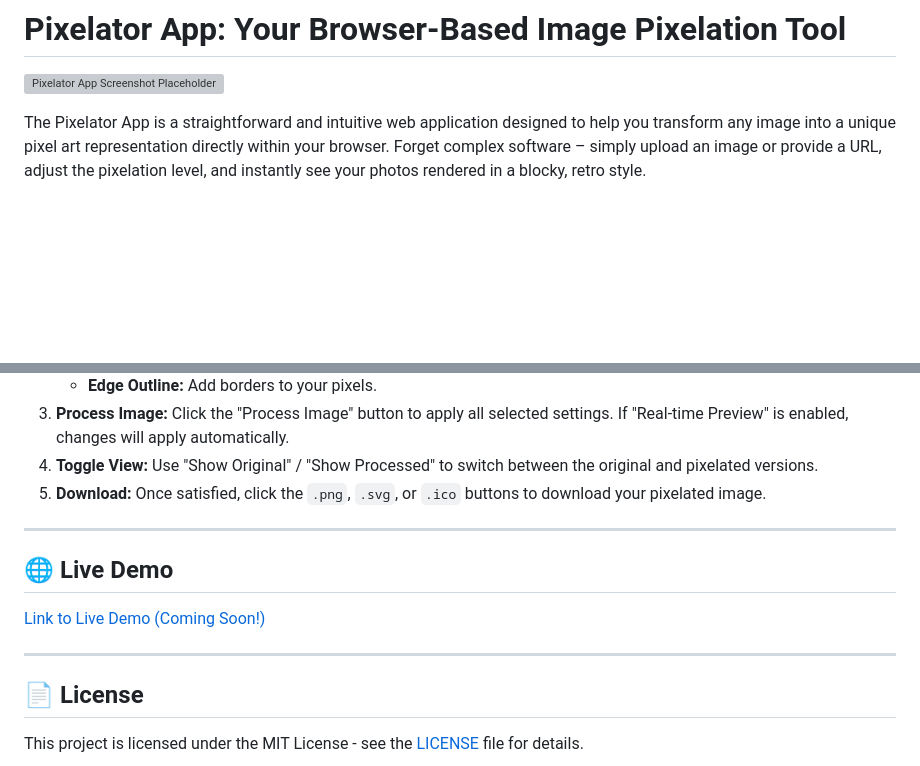
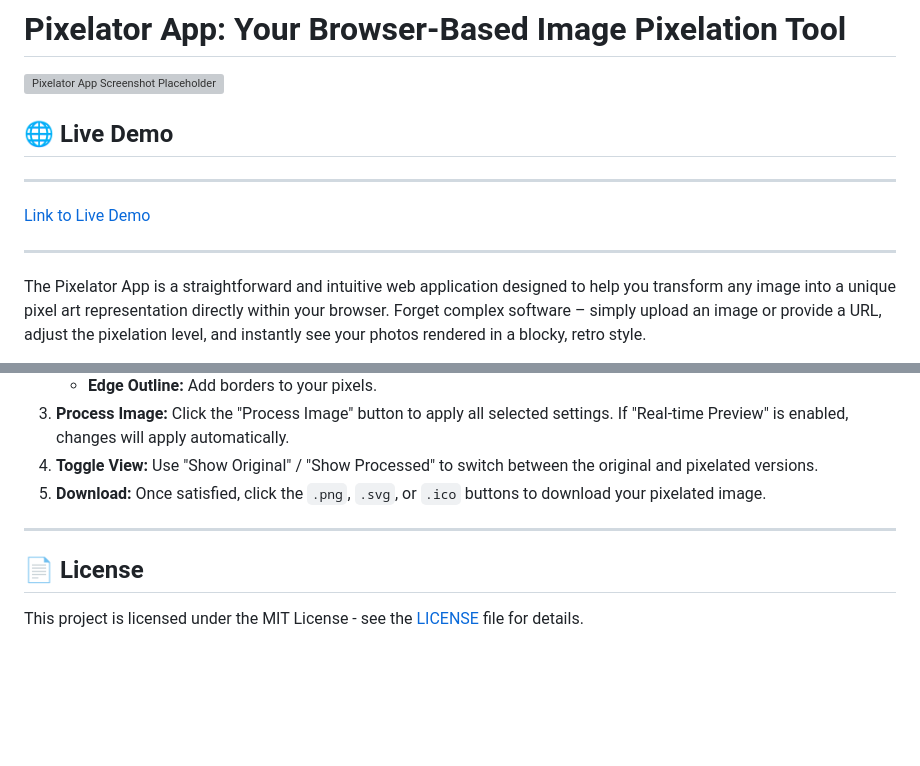
Before and after one commit to davidtiberias/pixelator-app, a Markdown page: readme.md, 2 parts joined by grey strips. Rendered like a GitHub page; blank space fills up the shorter version; grey boxes are pictures that could not be loaded.

```diff
--- a/readme.md
+++ b/readme.md
@@ -1,6 +1,14 @@
 # Pixelator App: Your Browser-Based Image Pixelation Tool
 
 ![Pixelator App Screenshot Placeholder](https://github.com/davidtiberias/pixelator-app/blob/main/Advanced%20Pixelator.png?raw=true)
+
+## 🌐 Live Demo
+
+---
+
+[Link to Live Demo](https://davidtiberias.github.io/pixelator-app/)
+
+---
 
 The Pixelator App is a straightforward and intuitive web application designed to help you transform any image into a unique pixel art representation directly within your browser. Forget complex software – simply upload an image or provide a URL, adjust the pixelation level, and instantly see your photos rendered in a blocky, retro style.
 
@@ -57,12 +65,6 @@ Whether you're looking to create nostalgic pixel art, experiment with abstract i
 
 ---
 
-## 🌐 Live Demo
-
-[Link to Live Demo (Coming Soon!)](https://davidtiberias.github.io/pixelator-app/)
-
----
-
 ## 📄 License
 
 This project is licensed under the MIT License - see the [LICENSE](LICENSE) file for details.
```
